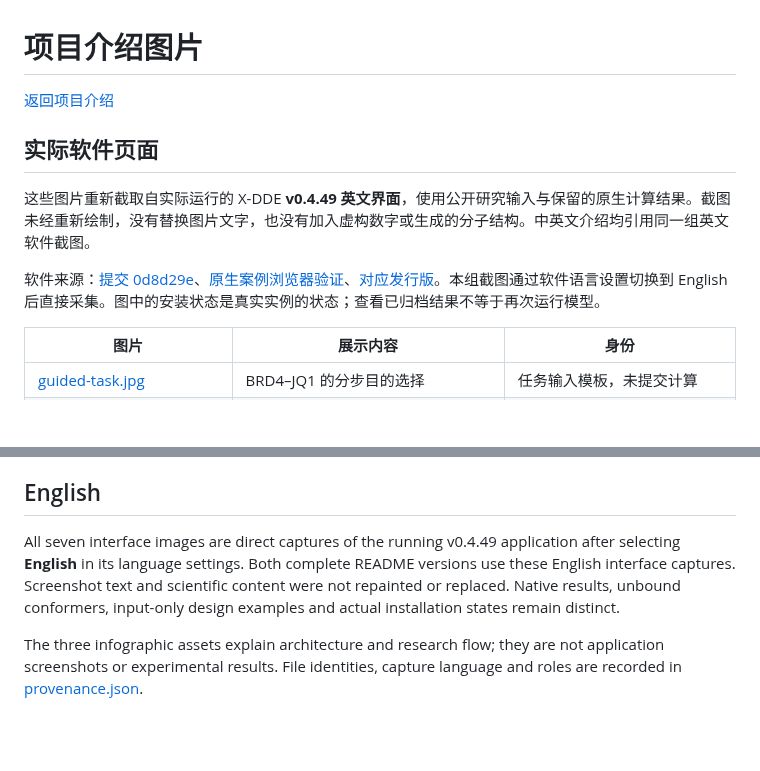
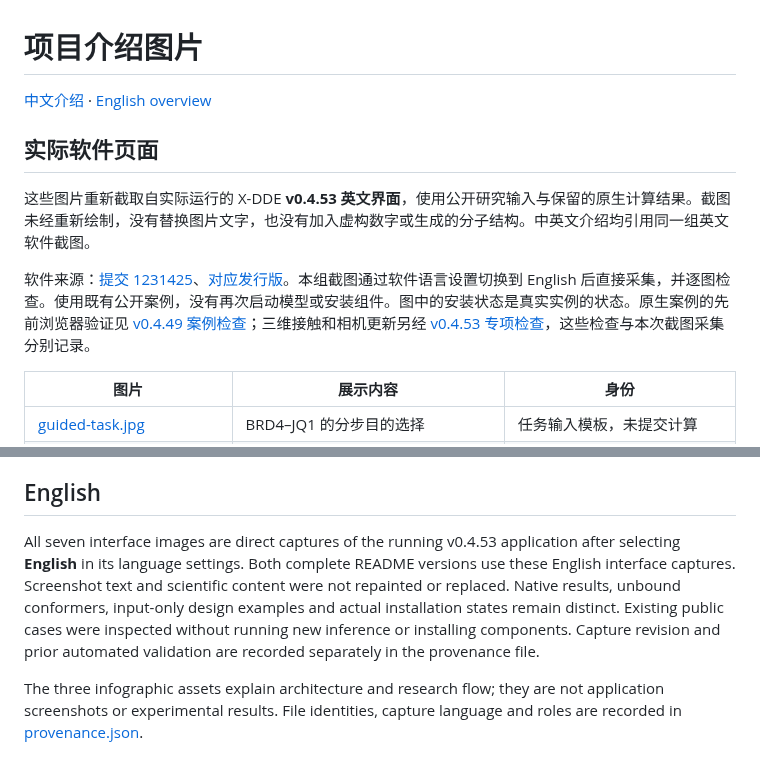
Before and after one commit to Victor-Xu-1/X-DDE, a Markdown page: docs/images/README.md, 2 parts joined by grey strips. Rendered like a GitHub page; blank space fills up the shorter version.

Commit message:
Refresh bilingual overviews with authentic English interface captures

```diff
--- a/docs/images/README.md
+++ b/docs/images/README.md
@@ -1,12 +1,12 @@
 # 项目介绍图片
 
-[返回项目介绍](../../README.md)
+[中文介绍](../../README.md) · [English overview](../../README.en.md)
 
 ## 实际软件页面
 
-这些图片重新截取自实际运行的 X-DDE **v0.4.49 英文界面**，使用公开研究输入与保留的原生计算结果。截图未经重新绘制，没有替换图片文字，也没有加入虚构数字或生成的分子结构。中英文介绍均引用同一组英文软件截图。
+这些图片重新截取自实际运行的 X-DDE **v0.4.53 英文界面**，使用公开研究输入与保留的原生计算结果。截图未经重新绘制，没有替换图片文字，也没有加入虚构数字或生成的分子结构。中英文介绍均引用同一组英文软件截图。
 
-软件来源：[提交 0d8d29e](https://github.com/Victor-Xu-1/X-DDE/commit/0d8d29e00b03462adef31d90bf359ad85b7646f4)、[原生案例浏览器验证](https://github.com/Victor-Xu-1/X-DDE/actions/runs/37722758677)、[对应发行版](https://github.com/Victor-Xu-1/X-DDE/releases/tag/v0.4.49)。本组截图通过软件语言设置切换到 English 后直接采集。图中的安装状态是真实实例的状态；查看已归档结果不等于再次运行模型。
+软件来源：[提交 1231425](https://github.com/Victor-Xu-1/X-DDE/commit/1231425a333c0924d35c229084e9e2924cbe38fe)、[对应发行版](https://github.com/Victor-Xu-1/X-DDE/releases/tag/v0.4.53)。本组截图通过软件语言设置切换到 English 后直接采集，并逐图检查。使用既有公开案例，没有再次启动模型或安装组件。图中的安装状态是真实实例的状态。原生案例的先前浏览器验证见 [v0.4.49 案例检查](https://github.com/Victor-Xu-1/X-DDE/actions/runs/37722758677)；三维接触和相机更新另经 [v0.4.53 专项检查](https://github.com/Victor-Xu-1/X-DDE/actions/runs/37738860843)，这些检查与本次截图采集分别记录。
 
 | 图片 | 展示内容 | 身份 |
 | --- | --- | --- |
@@ -28,6 +28,6 @@
 
 ## English
 
-All seven interface images are direct captures of the running v0.4.49 application after selecting **English** in its language settings. Both complete README versions use these English interface captures. Screenshot text and scientific content were not repainted or replaced. Native results, unbound conformers, input-only design examples and actual installation states remain distinct.
+All seven interface images are direct captures of the running v0.4.53 application after selecting **English** in its language settings. Both complete README versions use these English interface captures. Screenshot text and scientific content were not repainted or replaced. Native results, unbound conformers, input-only design examples and actual installation states remain distinct. Existing public cases were inspected without running new inference or installing components. Capture revision and prior automated validation are recorded separately in the provenance file.
 
 The three infographic assets explain architecture and research flow; they are not application screenshots or experimental results. File identities, capture language and roles are recorded in [provenance.json](provenance.json).
```
Also changed, not shown: README.en.md (+3 -1 lines), README.md (+3 -1 lines), docs/images/guided-task.jpg, docs/images/structure-and-pocket.jpg, 7 other files.
